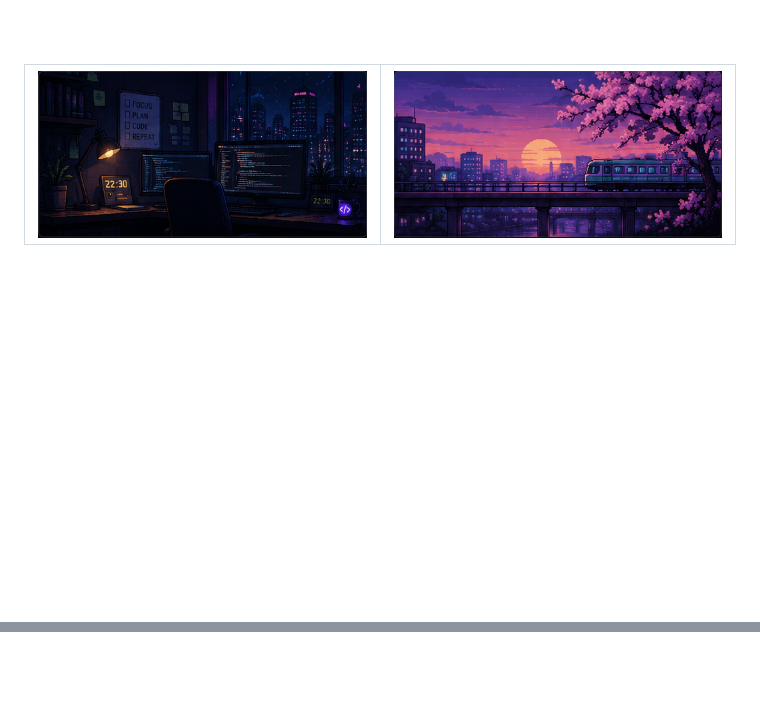
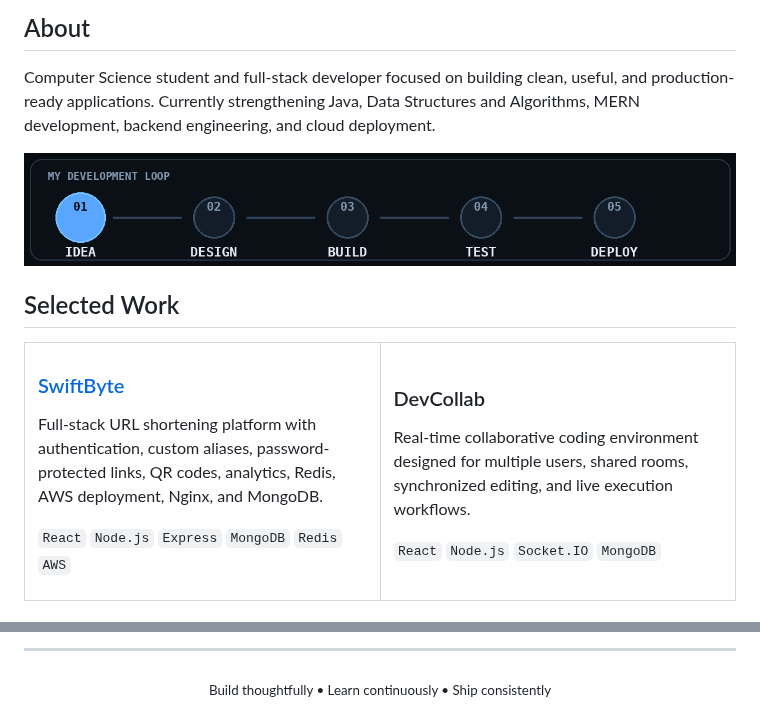
Before and after one commit to abhinaybhuvanesh/abhinaybhuvanesh, a Markdown page: README.md, 2 parts joined by grey strips. GitHub-like rendering; pictures changed too: assets/city.png (deleted), assets/development-loop.gif (added), assets/workspace.png (deleted); blank space fills up the shorter version.

Commit message:
Add animated professional GitHub profile

```diff
--- a/README.md
+++ b/README.md
@@ -6,11 +19,30 @@
+## About
+
+Computer Science student and full-stack developer focused on building clean, useful, and production-ready applications. Currently strengthening Java, Data Structures and Algorithms, MERN development, backend engineering, and cloud deployment.
+
+<img src="assets/development-loop.gif" width="100%" alt="Animated development workflow"/>
+
+## Selected Work
 
 <table>
 <tr>
-<td width="50%">
-<img src="assets/workspace.png" width="100%" alt="Developer workspace"/>
+<td width="50%" valign="top">
+
+### [SwiftByte](https://swiftbyte-url.vercel.app/)
+
+Full-stack URL shortening platform with authentication, custom aliases, password-protected links, QR codes, analytics, Redis, AWS deployment, Nginx, and MongoDB.
+
+`React` `Node.js` `Express` `MongoDB` `Redis` `AWS`
+
 </td>
-<td width="50%">
-<img src="assets/city.png" width="100%" alt="Pixel city"/>
+<td width="50%" valign="top">
+
+### DevCollab
+
+Real-time collaborative coding environment designed for multiple users, shared rooms, synchronized editing, and live execution workflows.
+
+`React` `Node.js` `Socket.IO` `MongoDB`
+
 </td>
 </tr>
 </table>
@@ -35,2 +66,8 @@
 
 </div>
+
+---
+
+<div align="center">
+<sub>Build thoughtfully • Learn continuously • Ship consistently</sub>
+</div>
```
Also changed, not shown: other parts of README.md (+29 -17 lines), assets/banner.png (deleted), 1 other file.
